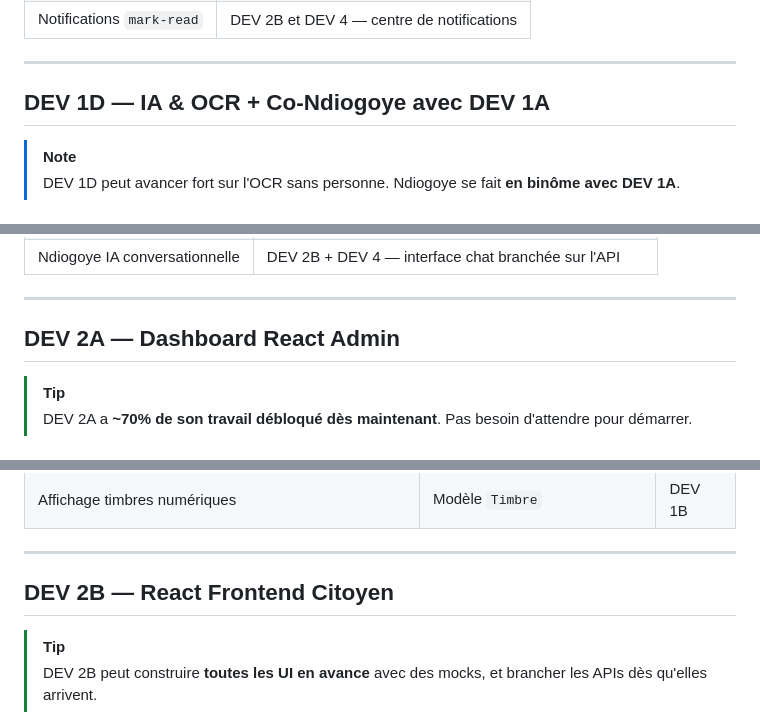
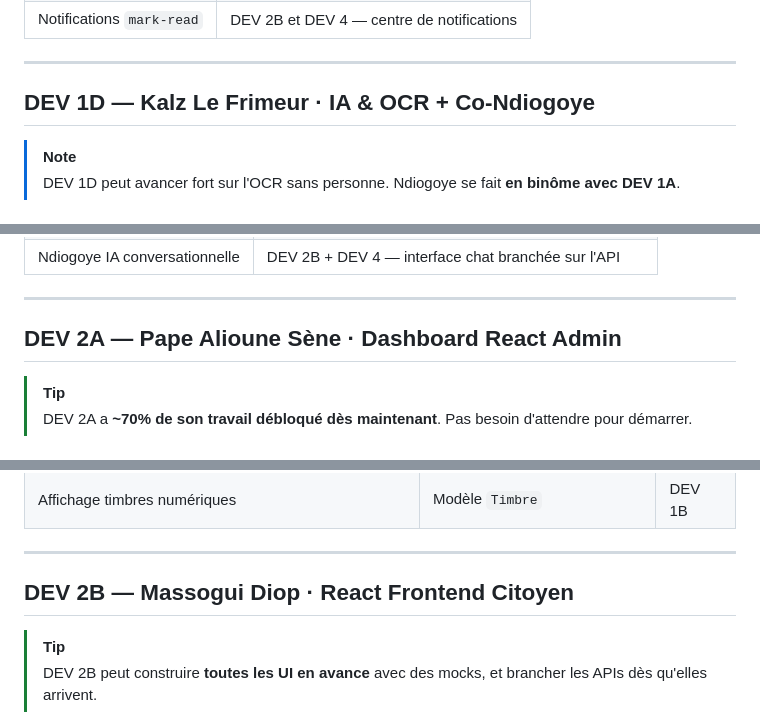
Before and after one commit to Alioune205/sunu-territoire-etat-civil, a Markdown page: DEPENDANCES_EQUIPE.md, 3 parts joined by grey strips. Rendered like a GitHub page.

```diff
--- a/DEPENDANCES_EQUIPE.md
+++ b/DEPENDANCES_EQUIPE.md
@@ -148,7 +148,7 @@ graph TD
 
 ---
 
-## DEV 1D — IA & OCR + Co-Ndiogoye avec DEV 1A
+## DEV 1D — Kalz Le Frimeur · IA & OCR + Co-Ndiogoye
 
 > [!NOTE]
 > DEV 1D peut avancer fort sur l'OCR sans personne. Ndiogoye se fait **en binôme avec DEV 1A**.
@@ -178,7 +178,7 @@ graph TD
 
 ---
 
-## DEV 2A — Dashboard React Admin
+## DEV 2A — Pape Alioune Sène · Dashboard React Admin
 
 > [!TIP]
 > DEV 2A a **~70% de son travail débloqué dès maintenant**. Pas besoin d'attendre pour démarrer.
@@ -208,7 +208,7 @@ graph TD
 
 ---
 
-## DEV 2B — React Frontend Citoyen
+## DEV 2B — Massogui Diop · React Frontend Citoyen
 
 > [!TIP]
 > DEV 2B peut construire **toutes les UI en avance** avec des mocks, et brancher les APIs dès qu'elles arrivent.
```
Also changed, not shown: other parts of DEPENDANCES_EQUIPE.md (+26 -11 lines), REPARTITION_TACHES.md (+18 -15 lines).
